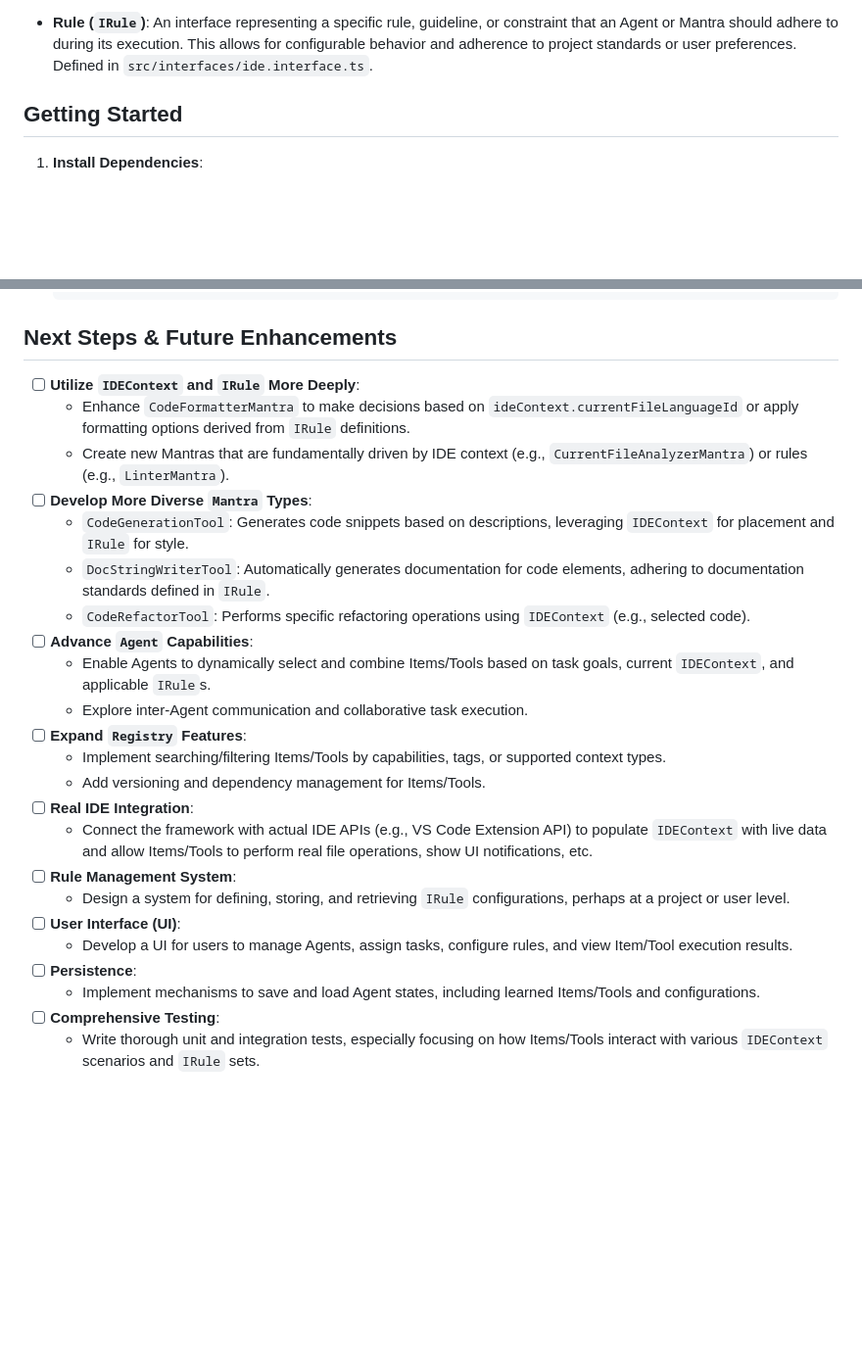
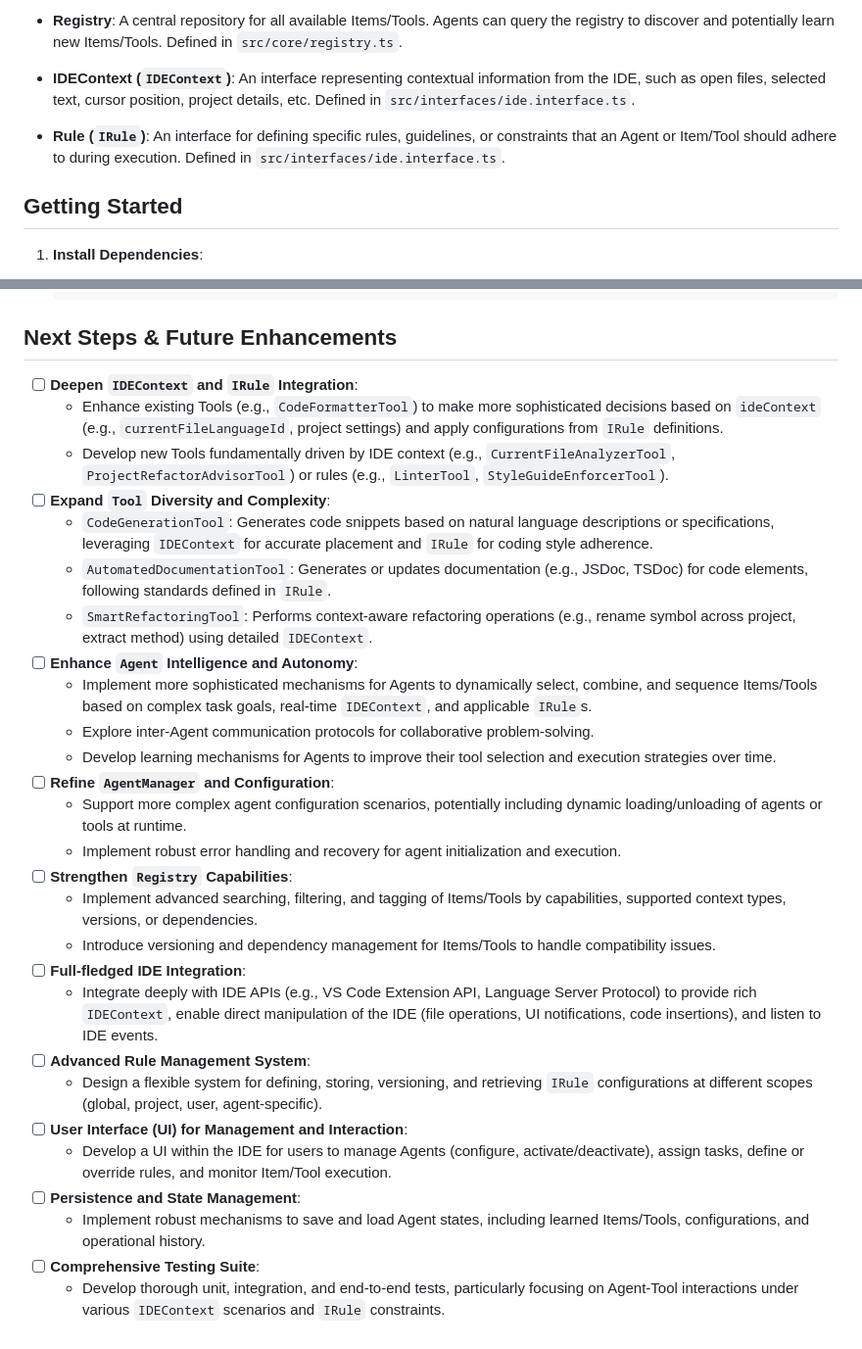
Before and after one commit to ChelesteWang/mantras, a Markdown page: README.md, 2 parts joined by grey strips. Shown: that part at 98% size. Drawn GitHub-style; blank space fills up the shorter version.

```diff
--- a/README.md
+++ b/README.md
@@ -55,5 +67,9 @@ Mantras will facilitate your agent's learning of the magic. This project provide
 
-- **Rule (`IRule`)**: An interface representing a specific rule, guideline, or constraint that an Agent or Mantra should adhere to during its execution. This allows for configurable behavior and adherence to project standards or user preferences. Defined in `src/interfaces/ide.interface.ts`.
+- **Registry**: A central repository for all available Items/Tools. Agents can query the registry to discover and potentially learn new Items/Tools. Defined in `src/core/registry.ts`.
+
+- **IDEContext (`IDEContext`)**: An interface representing contextual information from the IDE, such as open files, selected text, cursor position, project details, etc. Defined in `src/interfaces/ide.interface.ts`.
+
+- **Rule (`IRule`)**: An interface for defining specific rules, guidelines, or constraints that an Agent or Item/Tool should adhere to during execution. Defined in `src/interfaces/ide.interface.ts`.
 
 ## Getting Started
 
@@ -81,26 +97,30 @@ Mantras will facilitate your agent's learning of the magic. This project provide
 
 ## Next Steps & Future Enhancements
 
-- [ ] **Utilize `IDEContext` and `IRule` More Deeply**:
-  - Enhance `CodeFormatterMantra` to make decisions based on `ideContext.currentFileLanguageId` or apply formatting options derived from `IRule` definitions.
-  - Create new Mantras that are fundamentally driven by IDE context (e.g., `CurrentFileAnalyzerMantra`) or rules (e.g., `LinterMantra`).
-- [ ] **Develop More Diverse `Mantra` Types**:
-  - `CodeGenerationTool`: Generates code snippets based on descriptions, leveraging `IDEContext` for placement and `IRule` for style.
-  - `DocStringWriterTool`: Automatically generates documentation for code elements, adhering to documentation standards defined in `IRule`.
-  - `CodeRefactorTool`: Performs specific refactoring operations using `IDEContext` (e.g., selected code).
-- [ ] **Advance `Agent` Capabilities**:
-  - Enable Agents to dynamically select and combine Items/Tools based on task goals, current `IDEContext`, and applicable `IRule`s.
-  - Explore inter-Agent communication and collaborative task execution.
-- [ ] **Expand `Registry` Features**:
-  - Implement searching/filtering Items/Tools by capabilities, tags, or supported context types.
-  - Add versioning and dependency management for Items/Tools.
-- [ ] **Real IDE Integration**:
-  - Connect the framework with actual IDE APIs (e.g., VS Code Extension API) to populate `IDEContext` with live data and allow Items/Tools to perform real file operations, show UI notifications, etc.
-- [ ] **Rule Management System**:
-  - Design a system for defining, storing, and retrieving `IRule` configurations, perhaps at a project or user level.
-- [ ] **User Interface (UI)**:
-  - Develop a UI for users to manage Agents, assign tasks, configure rules, and view Item/Tool execution results.
-- [ ] **Persistence**:
-  - Implement mechanisms to save and load Agent states, including learned Items/Tools and configurations.
-- [ ] **Comprehensive Testing**:
-  - Write thorough unit and integration tests, especially focusing on how Items/Tools interact with various `IDEContext` scenarios and `IRule` sets.
+- [ ] **Deepen `IDEContext` and `IRule` Integration**:
+  - Enhance existing Tools (e.g., `CodeFormatterTool`) to make more sophisticated decisions based on `ideContext` (e.g., `currentFileLanguageId`, project settings) and apply configurations from `IRule` definitions.
+  - Develop new Tools fundamentally driven by IDE context (e.g., `CurrentFileAnalyzerTool`, `ProjectRefactorAdvisorTool`) or rules (e.g., `LinterTool`, `StyleGuideEnforcerTool`).
+- [ ] **Expand `Tool` Diversity and Complexity**:
+  - `CodeGenerationTool`: Generates code snippets based on natural language descriptions or specifications, leveraging `IDEContext` for accurate placement and `IRule` for coding style adherence.
+  - `AutomatedDocumentationTool`: Generates or updates documentation (e.g., JSDoc, TSDoc) for code elements, following standards defined in `IRule`.
+  - `SmartRefactoringTool`: Performs context-aware refactoring operations (e.g., rename symbol across project, extract method) using detailed `IDEContext`.
+- [ ] **Enhance `Agent` Intelligence and Autonomy**:
+  - Implement more sophisticated mechanisms for Agents to dynamically select, combine, and sequence Items/Tools based on complex task goals, real-time `IDEContext`, and applicable `IRule`s.
+  - Explore inter-Agent communication protocols for collaborative problem-solving.
+  - Develop learning mechanisms for Agents to improve their tool selection and execution strategies over time.
+- [ ] **Refine `AgentManager` and Configuration**:
+  - Support more complex agent configuration scenarios, potentially including dynamic loading/unloading of agents or tools at runtime.
+  - Implement robust error handling and recovery for agent initialization and execution.
+- [ ] **Strengthen `Registry` Capabilities**:
+  - Implement advanced searching, filtering, and tagging of Items/Tools by capabilities, supported context types, versions, or dependencies.
+  - Introduce versioning and dependency management for Items/Tools to handle compatibility issues.
+- [ ] **Full-fledged IDE Integration**:
+  - Integrate deeply with IDE APIs (e.g., VS Code Extension API, Language Server Protocol) to provide rich `IDEContext`, enable direct manipulation of the IDE (file operations, UI notifications, code insertions), and listen to IDE events.
+- [ ] **Advanced Rule Management System**:
+  - Design a flexible system for defining, storing, versioning, and retrieving `IRule` configurations at different scopes (global, project, user, agent-specific).
+- [ ] **User Interface (UI) for Management and Interaction**:
+  - Develop a UI within the IDE for users to manage Agents (configure, activate/deactivate), assign tasks, define or override rules, and monitor Item/Tool execution.
+- [ ] **Persistence and State Management**:
+  - Implement robust mechanisms to save and load Agent states, including learned Items/Tools, configurations, and operational history.
+- [ ] **Comprehensive Testing Suite**:
+  - Develop thorough unit, integration, and end-to-end tests, particularly focusing on Agent-Tool interactions under various `IDEContext` scenarios and `IRule` constraints.
```
Also changed, not shown: other parts of README.md (+35 -23 lines), README_zh.md (+67 -47 lines).
